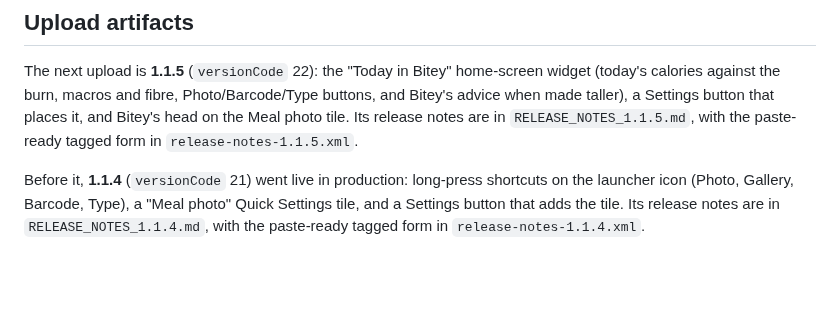
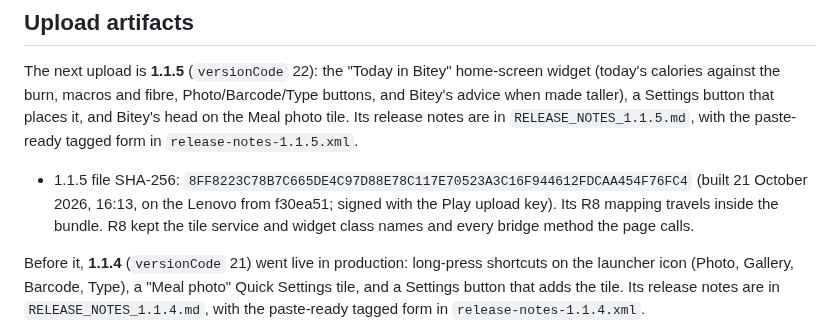
Before and after one commit to zandaulion/bitey, a Markdown page: store/README.md, the part around the change. Rendered like a GitHub page; blank space fills up the shorter version.

Commit message:
docs(store): record the 1.1.5 bundle
Co-Authored-By: Claude Opus 5.5 <noreply@anthropic.com>

```diff
--- a/store/README.md
+++ b/store/README.md
@@ -29,6 +29,11 @@ Photo/Barcode/Type buttons, and Bitey's advice when made taller), a Settings
 button that places it, and Bitey's head on the Meal photo tile. Its release
 notes are in `RELEASE_NOTES_1.1.5.md`, with the paste-ready tagged form in
 `release-notes-1.1.5.xml`.
+
+- 1.1.5 file SHA-256: `8FF8223C78B7C665DE4C97D88E78C117E70523A3C16F944612FDCAA454F76FC4`
+  (built 21 October 2026, 16:13, on the Lenovo from f30ea51; signed with the
+  Play upload key). Its R8 mapping travels inside the bundle. R8 kept the tile
+  service and widget class names and every bridge method the page calls.
 
 Before it, **1.1.4** (`versionCode` 21) went live in production: long-press shortcuts on the
 launcher icon (Photo, Gallery, Barcode, Type), a "Meal photo" Quick Settings
```
